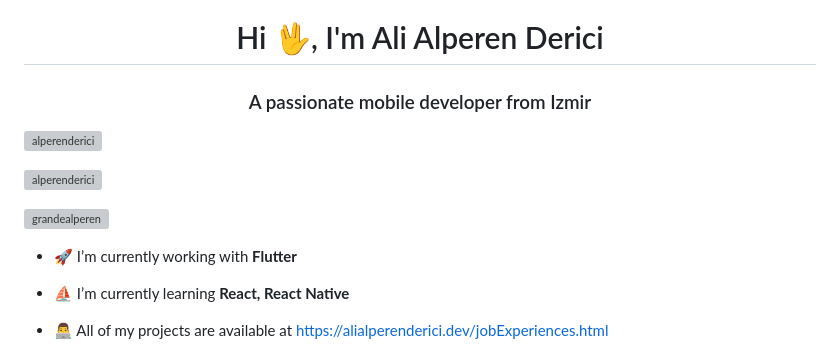
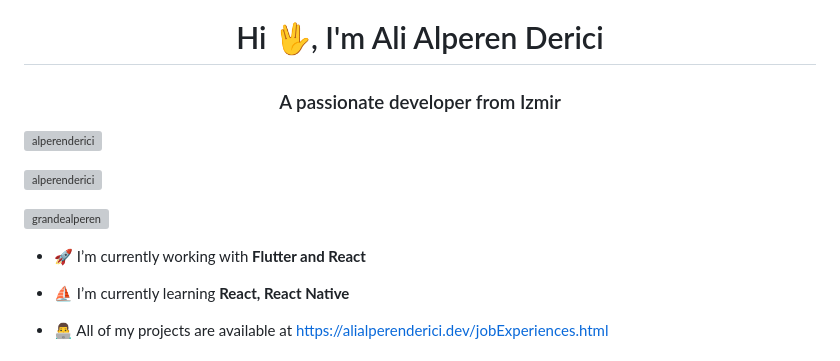
Before and after one commit to alperenderici/alperenderici, a Markdown page: README.md, the part around the change. GitHub-like rendering; grey boxes are pictures that could not be loaded.

```diff
--- a/README.md
+++ b/README.md
@@ -1,5 +1,5 @@
 <h1 align="center">Hi 🖖, I'm Ali Alperen Derici</h1>
-<h3 align="center">A passionate mobile developer from Izmir</h3>
+<h3 align="center">A passionate developer from Izmir</h3>
 
 <p align="left"> <img src="https://komarev.com/ghpvc/?username=alperenderici&label=Profile%20views&color=0e75b6&style=flat" alt="alperenderici" /> </p>
 
@@ -7,7 +7,7 @@
 
 <p align="left"> <a href="https://twitter.com/grandealperen" target="blank"><img src="https://img.shields.io/twitter/follow/grandealperen?logo=twitter&style=for-the-badge" alt="grandealperen" /></a> </p>
 
-- 🚀 I’m currently working with **Flutter**
+- 🚀 I’m currently working with **Flutter and React**
 
 - ⛵️ I’m currently learning **React, React Native**
 
```
